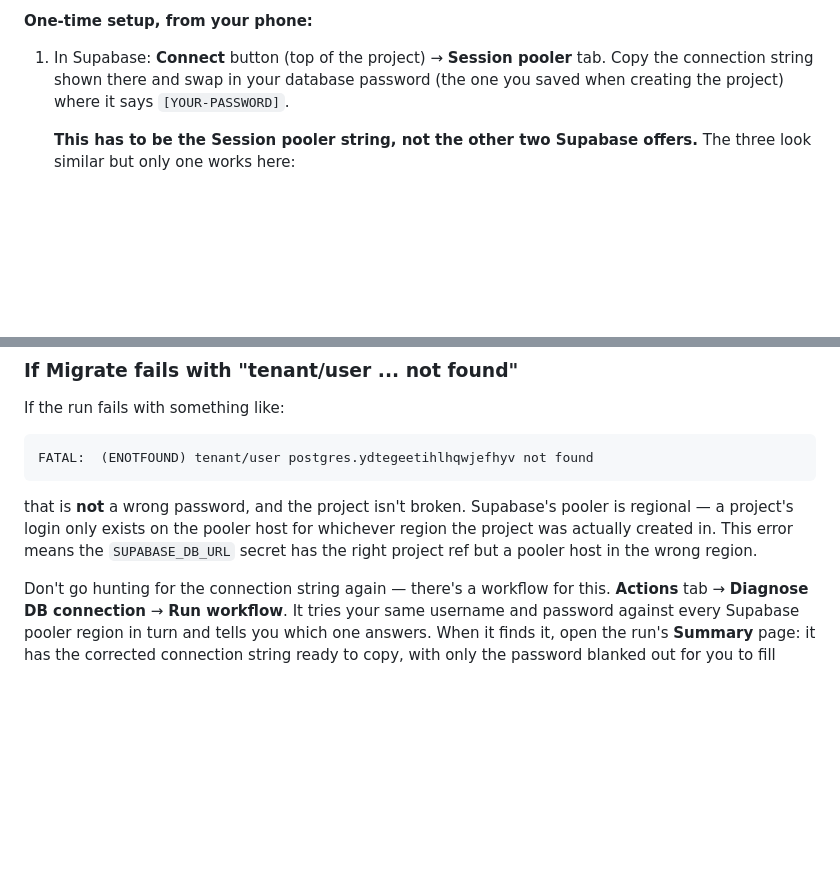
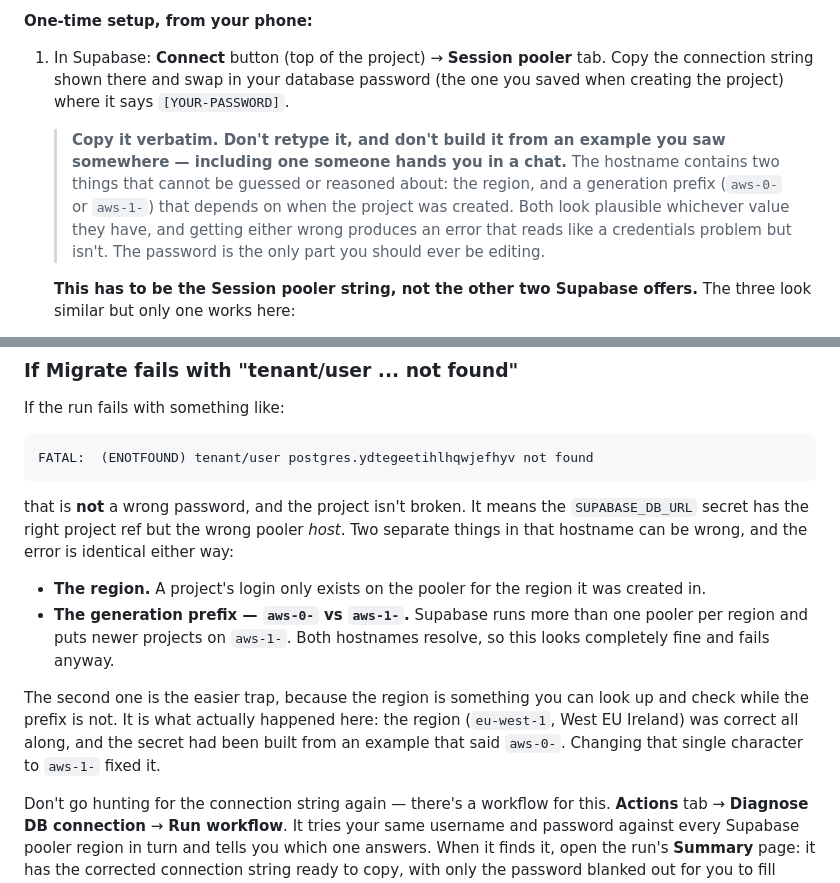
Before and after one commit to isabelhdias/voltacheck, a Markdown page: docs/supabase-setup.md, 2 parts joined by grey strips. Drawn GitHub-style; blank space fills up the shorter version.

Commit message:
Name the real cause of "tenant/user not found"
The troubleshooting note blamed the pooler region alone. That sent the
debugging down the wrong path for two failed runs: the region was right
the whole time, and the wrong part was the generation prefix — aws-0-
where the project needed aws-1-. Both hostnames resolve, so nothing about
it looks wrong.

Now lists both causes and says which is the likelier trap, since a region
is something you can look up and check while the prefix is not.

Also warns, at the point where the string gets copied, not to rebuild it
from an example — the hostname carries two unguessable values and the
password is the only part anyone should be editing. That is exactly how
the bad secret got built: from a plausible-looking example rather than
from the dashboard.

Co-Authored-By: Claude Opus 5 <noreply@anthropic.com>
Claude-Session: https://claude.ai/code/session_01UWmG8ZgotHDKkpPVpj7ydA

````diff
--- a/docs/supabase-setup.md
+++ b/docs/supabase-setup.md
@@ -204,6 +204,15 @@ workflow.
    password (the one you saved when creating the project) where it says
    `[YOUR-PASSWORD]`.
 
+   > **Copy it verbatim. Don't retype it, and don't build it from an example
+   > you saw somewhere — including one someone hands you in a chat.** The
+   > hostname contains two things that cannot be guessed or reasoned about:
+   > the region, and a generation prefix (`aws-0-` or `aws-1-`) that depends
+   > on when the project was created. Both look plausible whichever value they
+   > have, and getting either wrong produces an error that reads like a
+   > credentials problem but isn't. The password is the only part you should
+   > ever be editing.
+
    **This has to be the Session pooler string, not the other two Supabase
    offers.** The three look similar but only one works here:
    - **Direct connection** — fails. It only accepts IPv6 by default, and the
@@ -255,11 +264,22 @@ If the run fails with something like:
 FATAL:  (ENOTFOUND) tenant/user postgres.ydtegeetihlhqwjefhyv not found
 ```
 
-that is **not** a wrong password, and the project isn't broken. Supabase's
-pooler is regional — a project's login only exists on the pooler host for
-whichever region the project was actually created in. This error means the
-`SUPABASE_DB_URL` secret has the right project ref but a pooler host in the
-wrong region.
+that is **not** a wrong password, and the project isn't broken. It means the
+`SUPABASE_DB_URL` secret has the right project ref but the wrong pooler
+*host*. Two separate things in that hostname can be wrong, and the error is
+identical either way:
+
+- **The region.** A project's login only exists on the pooler for the region
+  it was created in.
+- **The generation prefix — `aws-0-` vs `aws-1-`.** Supabase runs more than
+  one pooler per region and puts newer projects on `aws-1-`. Both hostnames
+  resolve, so this looks completely fine and fails anyway.
+
+The second one is the easier trap, because the region is something you can
+look up and check while the prefix is not. It is what actually happened here:
+the region (`eu-west-1`, West EU Ireland) was correct all along, and the
+secret had been built from an example that said `aws-0-`. Changing that single
+character to `aws-1-` fixed it.
 
 Don't go hunting for the connection string again — there's a workflow for
 this. **Actions** tab → **Diagnose DB connection** → **Run workflow**. It
````
